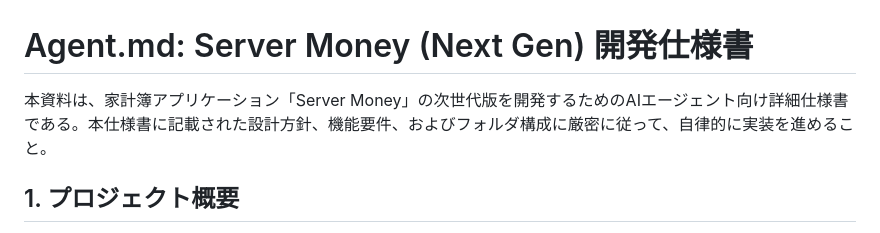
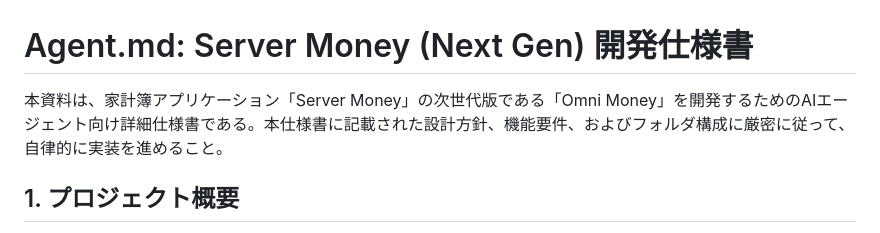
Before and after one commit to ShiningWank0/Omni_Money, a Markdown page: Agent.md, the part around the change. Drawn GitHub-style.

Commit message:
名称に関して明記

```diff
--- a/Agent.md
+++ b/Agent.md
@@ -1,6 +1,6 @@
 # Agent.md: Server Money (Next Gen) 開発仕様書
 
-本資料は、家計簿アプリケーション「Server Money」の次世代版を開発するためのAIエージェント向け詳細仕様書である。本仕様書に記載された設計方針、機能要件、およびフォルダ構成に厳密に従って、自律的に実装を進めること。
+本資料は、家計簿アプリケーション「Server Money」の次世代版である「Omni Money」を開発するためのAIエージェント向け詳細仕様書である。本仕様書に記載された設計方針、機能要件、およびフォルダ構成に厳密に従って、自律的に実装を進めること。
 
 ## 1. プロジェクト概要
 既存のPythonを基盤としたWeb家計簿アプリを、Go言語およびVue.jsを用いて完全に書き換える。
```
